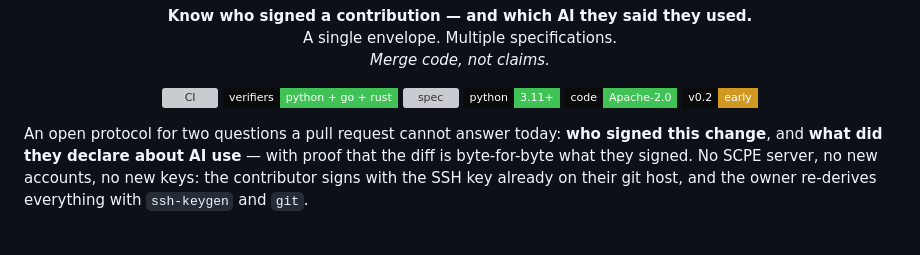
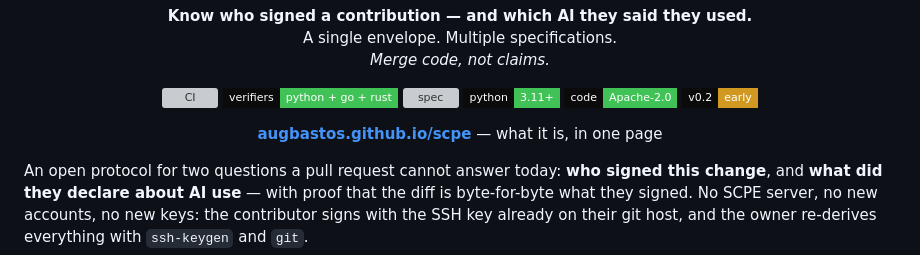
Before and after one commit to augbastos/scpe, a Markdown page: README.md, the part around the change. GitHub-like rendering; badges without logos; blank space fills up the shorter version; grey boxes are pictures that could not be loaded.

Commit message:
docs: link the landing page from the README
The page and the repo were two doors into the same project with no hallway
between them. Someone arriving from GitHub had no visual explanation; someone
arriving from the page had to guess where the code lived.

It sits on the gh-pages branch, so the 558 KB of generated HTML stays out of
the tree anyone clones to audit the protocol.

```diff
--- a/README.md
+++ b/README.md
@@ -17,6 +17,10 @@
   <img alt="python" src="https://img.shields.io/badge/python-3.11%2B-41c257?style=flat-square&labelColor=0b0b0c">
   <img alt="license" src="https://img.shields.io/badge/code-Apache--2.0-41c257?style=flat-square&labelColor=0b0b0c">
   <img alt="status" src="https://img.shields.io/badge/v0.2-early-d29922?style=flat-square&labelColor=0b0b0c">
+</p>
+
+<p align="center">
+  <a href="https://augbastos.github.io/scpe/"><b>augbastos.github.io/scpe</b></a> — what it is, in one page
 </p>
 
 An open protocol for two questions a pull request cannot answer today: **who signed this
```
